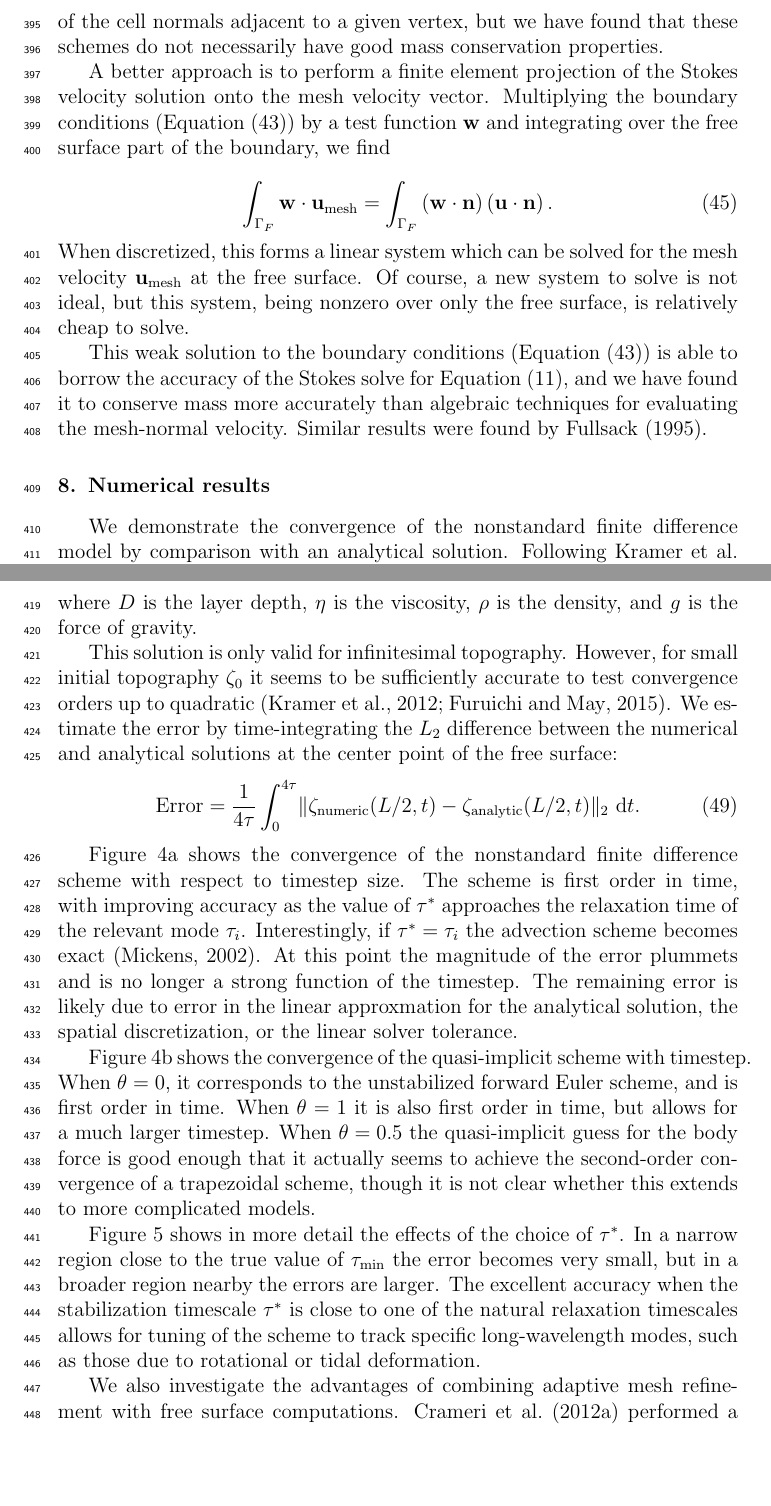
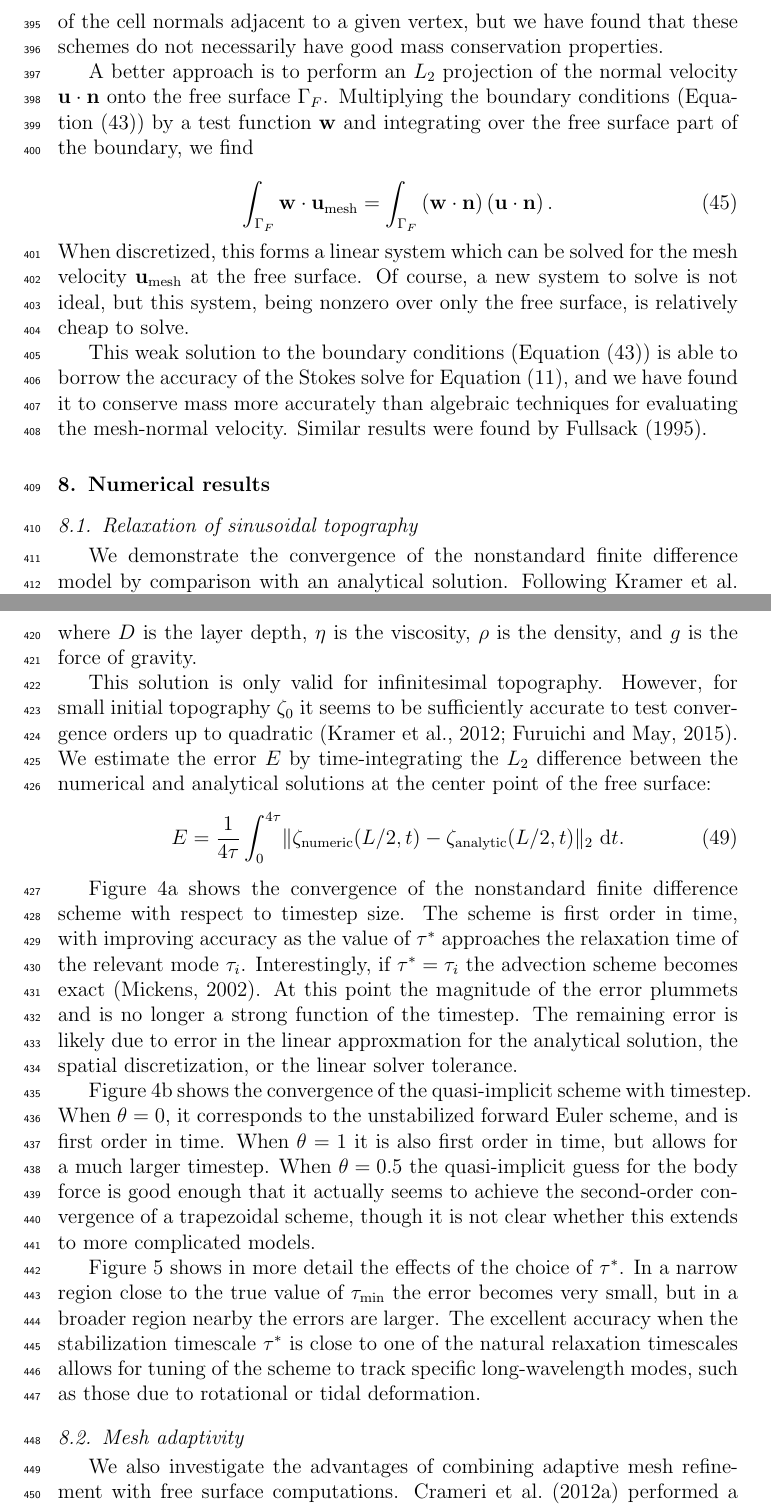
Before and after one commit to ian-r-rose/free-surface-paper, a LaTeX paper (free-surface-paper.tex): two parts of pages 18 and 19 of 28, joined at a grey line, cut so that both start at the same text, the shorter picture padded with empty space. Compiled offline with pdfLaTeX.

```diff
--- a/free-surface-paper.tex
+++ b/free-surface-paper.tex
@@ -874,8 +874,8 @@
 but we have found that these schemes do not necessarily have good mass conservation
 properties.
 
-A better approach is to perform a finite element projection of the Stokes velocity
-solution onto the mesh velocity vector. Multiplying the boundary conditions
+A better approach is to perform an $L_2$ projection of the normal velocity $\mathbf{u}\cdot\mathbf{n}$
+onto the free surface $\Gamma_F$. Multiplying the boundary conditions
 (Equation~\eqref{eq:laplacian_bcs}) by a test function $\mathbf{w}$ and integrating over the free
 surface part of the boundary, we find
 
@@ -894,6 +894,9 @@
 
 \section{Numerical results}
 \label{sec:results}
+
+\subsection{Relaxation of sinusoidal topography}
+\label{sec:topography_relaxation}
 
 We demonstrate the convergence of the nonstandard finite difference model by comparison
 with an analytical solution. Following \citet{kramer2012implicit} we model the relaxation
@@ -919,10 +922,10 @@
 This solution is only valid for infinitesimal topography. However, for small
 initial topography $\zeta_0$ it seems to be sufficiently accurate to test convergence orders up
 to quadratic \citep{kramer2012implicit, furuichi2015implicit}.
-We estimate the error by time-integrating the $L_2$ difference between the numerical and analytical
+We estimate the error $E$ by time-integrating the $L_2$ difference between the numerical and analytical
 solutions at the center point of the free surface:
 \begin{equation}
-\mathrm{Error} = \frac{1}{4\tau}\int_0^{4 \tau} \lVert \zeta_\mathrm{numeric}(L/2, t) - \zeta_\mathrm{analytic}(L/2, t) \rVert_2 \text{ d}t.
+E = \frac{1}{4\tau}\int_0^{4 \tau} \lVert \zeta_\mathrm{numeric}(L/2, t) - \zeta_\mathrm{analytic}(L/2, t) \rVert_2 \text{ d}t.
 \end{equation}
 
 \begin{figure*}
@@ -962,6 +965,9 @@
 \caption{Sensitivity of the nonstandard finite difference scheme to $\tau^*$. As the relaxation parameter $\tau^*$ approaches the relaxation time of the benchmark case the error reduces. The sharp cusp at $\tau^* = \tau_\mathrm{min}$ corresponds to the almost spectral accuracy of the time marching scheme for that case.}
 \label{fig:tau_sensitivity}
 \end{figure*}
+
+\subsection{Mesh adaptivity}
+\label{sec:mesh_adaptivity}
 
 We also investigate the advantages of combining adaptive mesh refinement with free surface computations.
 \citet{crameri2012comparison} performed a community benchmark of a setup for which there is no analytic
```
